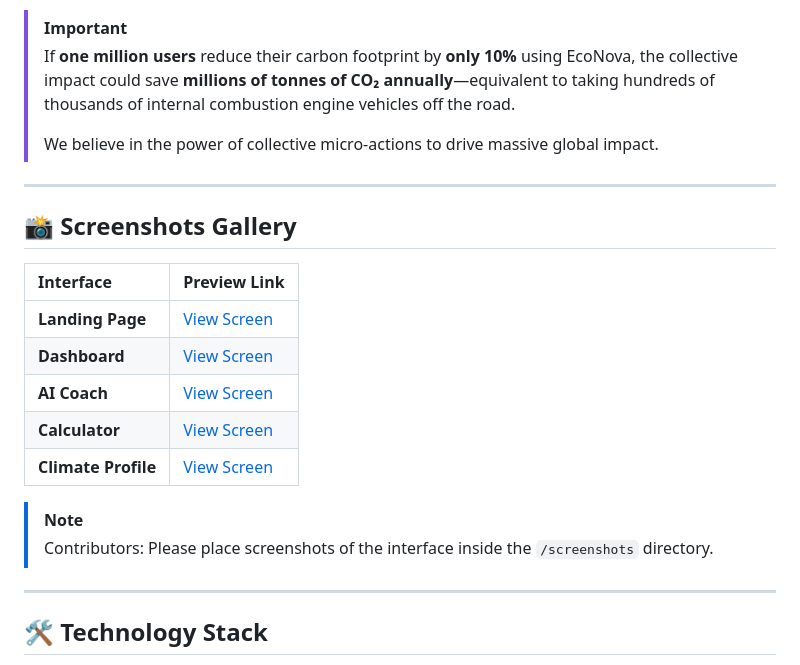
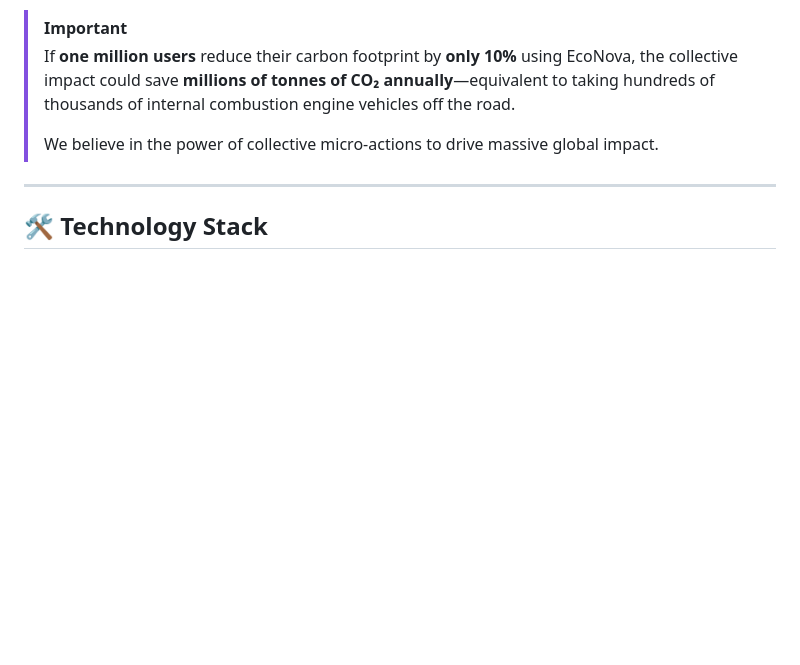
Before and after one commit to anuragak-23/EcoNova, a Markdown page: README.md, the part around the change. GitHub-like rendering; blank space fills up the shorter version.

Commit message:
Remove screenshots gallery from README
Removed the screenshots gallery section from the README.

```diff
--- a/README.md
+++ b/README.md
@@ -151,20 +151,6 @@ Individual actions, when scaled, can change the planet.
 
 ---
 
-## 📸 Screenshots Gallery
-
-| **Interface** | **Preview Link** |
-| :--- | :--- |
-| **Landing Page** | [View Screen](screenshots/landing-page.png) |
-| **Dashboard** | [View Screen](screenshots/dashboard.png) |
-| **AI Coach** | [View Screen](screenshots/ai-coach.png) |
-| **Calculator** | [View Screen](screenshots/calculator.png) |
-| **Climate Profile** | [View Screen](screenshots/profile.png) |
-
-> [!NOTE]
-> Contributors: Please place screenshots of the interface inside the `/screenshots` directory.
-
----
 
 ## 🛠️ Technology Stack
 
```
